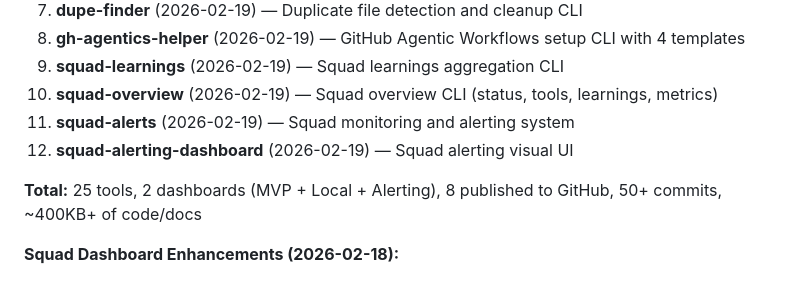
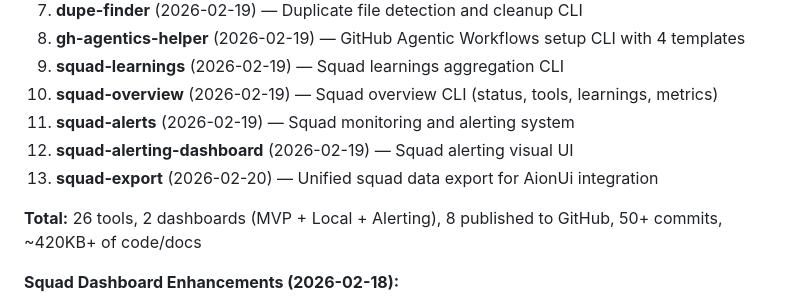
Before and after one commit to OpenSeneca/squad-knowledge, a Markdown page: MEMORY.md, the part around the change. Rendered like a GitHub page.

Commit message:
Update MEMORY.md: Add squad-export tool, update total count to 26 tools
- Added squad-export to bonus tools list
- Updated total count: 25 → 26 tools
- Updated code/docs size: ~400KB+ → ~420KB+

Session: 2026-02-20 01:35 UTC (2nd heartbeat)

```diff
--- a/MEMORY.md
+++ b/MEMORY.md
@@ -75,8 +75,9 @@ Concise operational state. Detailed notes in `learnings/`.
 10. **squad-overview** (2026-02-19) — Squad overview CLI (status, tools, learnings, metrics)
 11. **squad-alerts** (2026-02-19) — Squad monitoring and alerting system
 12. **squad-alerting-dashboard** (2026-02-19) — Squad alerting visual UI
+13. **squad-export** (2026-02-20) — Unified squad data export for AionUi integration
 
-**Total:** 25 tools, 2 dashboards (MVP + Local + Alerting), 8 published to GitHub, 50+ commits, ~400KB+ of code/docs
+**Total:** 26 tools, 2 dashboards (MVP + Local + Alerting), 8 published to GitHub, 50+ commits, ~420KB+ of code/docs
 
 **Squad Dashboard Enhancements (2026-02-18):**
 - deploy-forge.sh — Automated deployment script with PM2 integration
```
